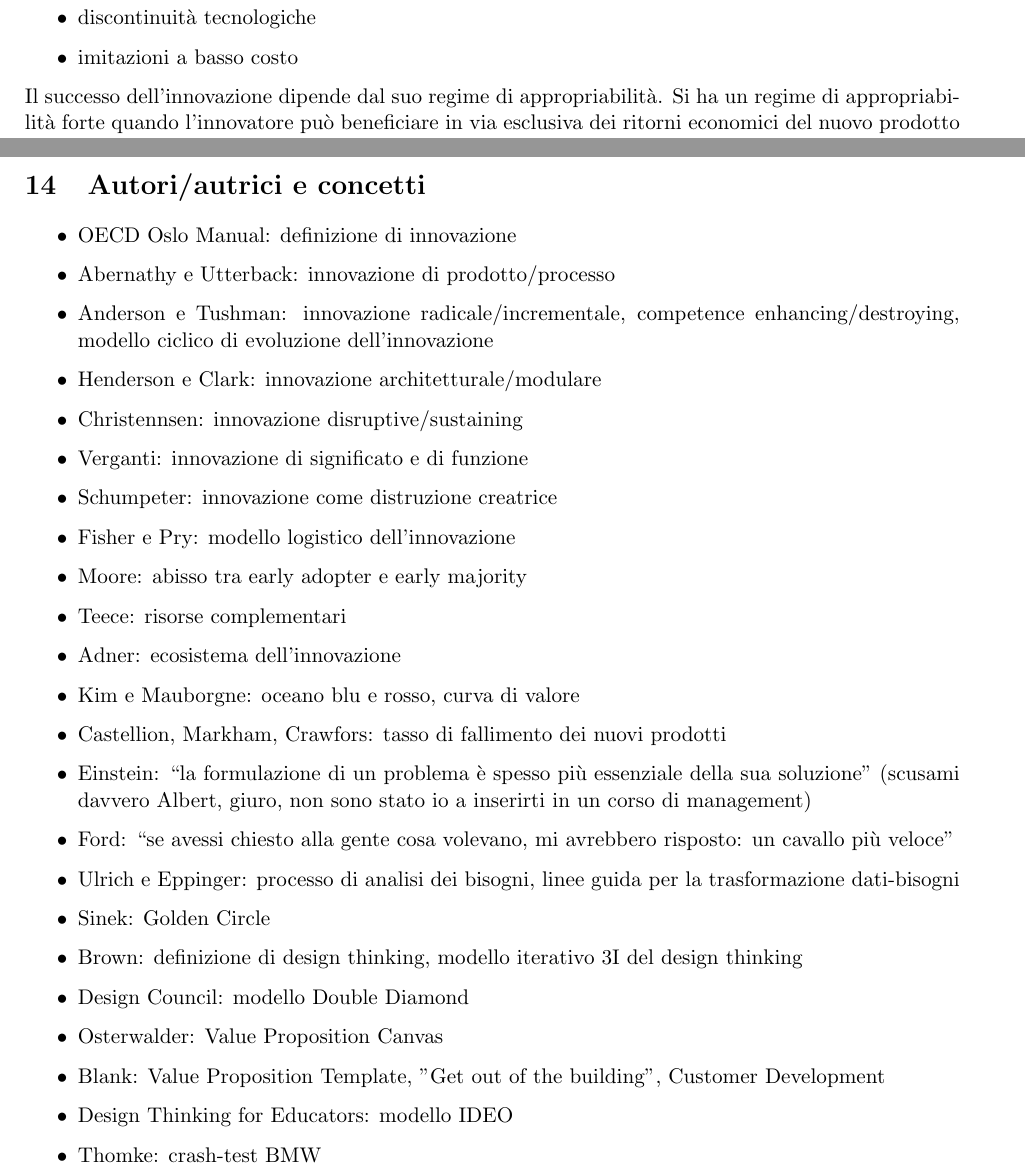
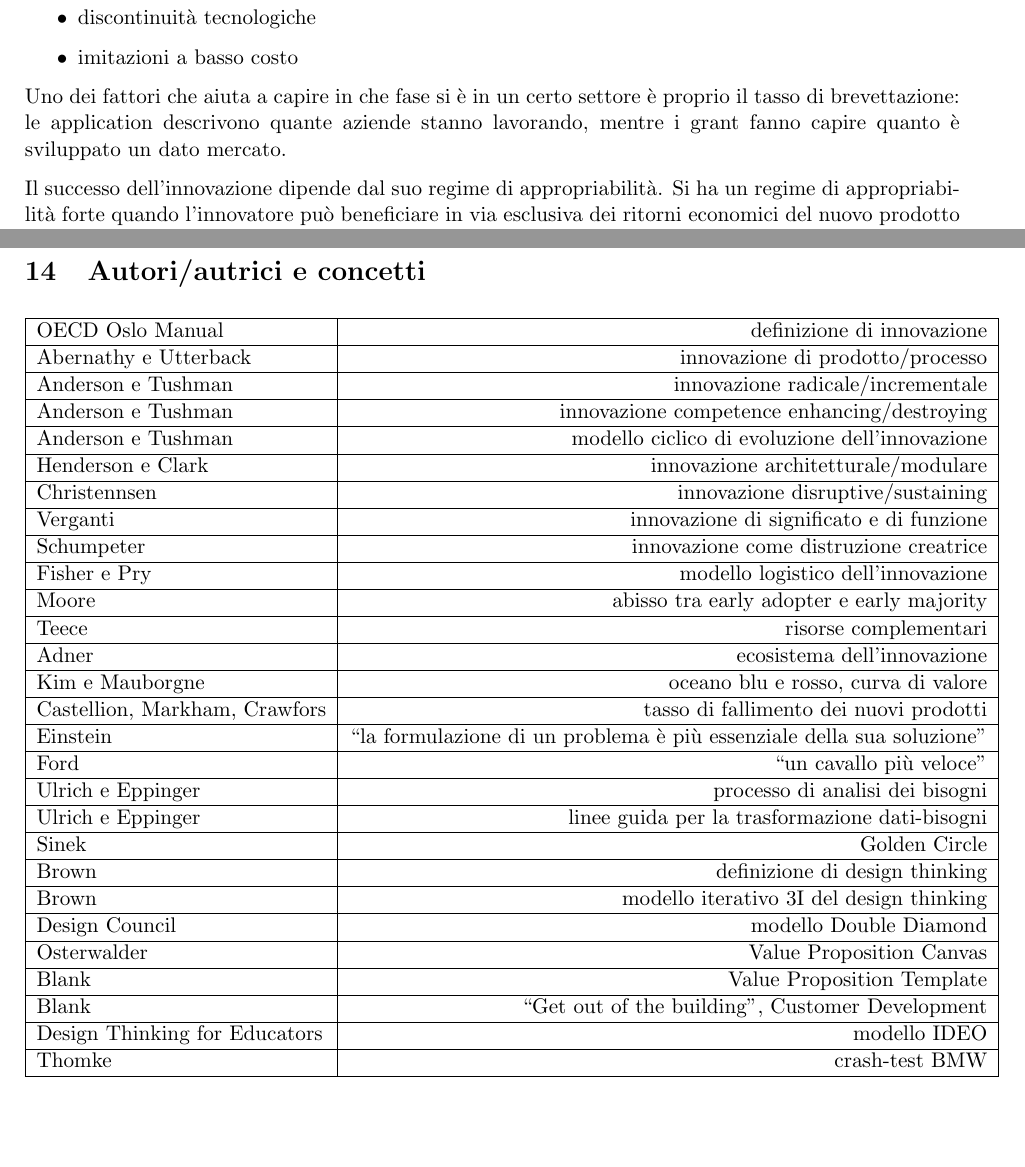
Before and after one commit to kmfrick/Uni_Notes, a LaTeX problem sheet (GIP-M/GIP-M.tex): two parts of pages 6 and 43 of 51 before the commit and two parts of pages 6 and 44 of 51 after it, joined at a grey line, cut so that both start at the same text, the shorter picture padded with empty space. Compiled offline with pdfLaTeX.

Commit message:
Update GIP-M

```diff
--- a/GIP-M/GIP-M.tex
+++ b/GIP-M/GIP-M.tex
@@ -249,6 +249,8 @@
     \item imitazioni a basso costo
 \end{itemize}
 
+Uno dei fattori che aiuta a capire in che fase si è in un certo settore è proprio il tasso di brevettazione: le application descrivono quante aziende stanno lavorando, mentre i grant fanno capire quanto è sviluppato un dato mercato.
+
 Il successo dell'innovazione dipende dal suo regime di appropriabilità. Si ha un regime di appropriabilità forte quando l'innovatore può beneficiare in via esclusiva dei ritorni economici del nuovo prodotto o processo. Il regime di appropriabilità è determinato da:
 
 \begin{itemize}
@@ -2241,25 +2239,39 @@
+    \label{tab:acronyms}
+\end{table}
+
+\pagebreak
 \section{Autori/autrici e concetti}
 
-\begin{itemize}
-    \item OECD Oslo Manual: definizione di innovazione
-    \item Abernathy e Utterback: innovazione di prodotto/processo
-    \item Anderson e Tushman: innovazione radicale/incrementale, competence enhancing/destroying, modello ciclico di evoluzione dell'innovazione
-    \item Henderson e Clark: innovazione architetturale/modulare
-    \item Christennsen: innovazione disruptive/sustaining
-    \item Verganti: innovazione di significato e di funzione
-    \item Schumpeter: innovazione come distruzione creatrice
-    \item Fisher e Pry: modello logistico dell'innovazione
-    \item Moore: abisso tra early adopter e early majority
-    \item Teece: risorse complementari
-    \item Adner: ecosistema dell'innovazione
-    \item Kim e Mauborgne: oceano blu e rosso, curva di valore
-    \item Castellion, Markham, Crawfors: tasso di fallimento dei nuovi prodotti
-    \item Einstein: ``la formulazione di un problema è spesso più essenziale della sua soluzione'' (scusami davvero Albert, giuro, non sono stato io a inserirti in un corso di management)
-    \item Ford: ``se avessi chiesto alla gente cosa volevano, mi avrebbero risposto: un cavallo più veloce''
-    \item Ulrich e Eppinger: processo di analisi dei bisogni, linee guida per la trasformazione dati-bisogni
-    \item Sinek: Golden Circle
-    \item Brown: definizione di design thinking, modello iterativo 3I del design thinking
-    \item Design Council: modello Double Diamond
-    \item Osterwalder: Value Proposition Canvas
-    \item Blank: Value Proposition Template, "Get out of the building", Customer Development
-    \item Design Thinking for Educators: modello IDEO
+\begin{table}[h!]
+    \centering
+    \begin{tabular}{|l|r|}
+    \hline
+     OECD Oslo Manual & definizione di innovazione
+    \\ \hline Abernathy e Utterback & innovazione di prodotto/processo
+    \\ \hline Anderson e Tushman & innovazione radicale/incrementale
+    \\ \hline Anderson e Tushman & innovazione competence enhancing/destroying
+    \\ \hline Anderson e Tushman & modello ciclico di evoluzione dell'innovazione
+    \\ \hline Henderson e Clark & innovazione architetturale/modulare
+    \\ \hline Christennsen & innovazione disruptive/sustaining
+    \\ \hline Verganti & innovazione di significato e di funzione
+    \\ \hline Schumpeter & innovazione come distruzione creatrice
+    \\ \hline Fisher e Pry & modello logistico dell'innovazione
+    \\ \hline Moore & abisso tra early adopter e early majority
+    \\ \hline Teece & risorse complementari
+    \\ \hline Adner & ecosistema dell'innovazione
+    \\ \hline Kim e Mauborgne & oceano blu e rosso, curva di valore
+    \\ \hline Castellion, Markham, Crawfors & tasso di fallimento dei nuovi prodotti
+    \\ \hline Einstein & ``la formulazione di un problema è più essenziale della sua soluzione''
+    \\ \hline Ford & ``un cavallo più veloce''
+    \\ \hline Ulrich e Eppinger & processo di analisi dei bisogni
+    \\ \hline Ulrich e Eppinger &linee guida per la trasformazione dati-bisogni
+    \\ \hline Sinek & Golden Circle
+    \\ \hline Brown & definizione di design thinking
+    \\ \hline Brown & modello iterativo 3I del design thinking
+    \\ \hline Design Council & modello Double Diamond
+    \\ \hline Osterwalder & Value Proposition Canvas
+    \\ \hline Blank & Value Proposition Template
+    \\ \hline Blank &  ``Get out of the building'', Customer Development
+    \\ \hline Design Thinking for Educators & modello IDEO
+    \\ \hline Thomke & crash-test BMW
+    \\ \hline Ries & Lean Startup e MVP
@@ -2278,3 +2287,5 @@
+\end{tabular}
+\end{table}
 
 \section{Domande}
 \begin{questions}
```
Also changed, not shown: GIP-M/GIP-M.tex (99 more changed lines).
